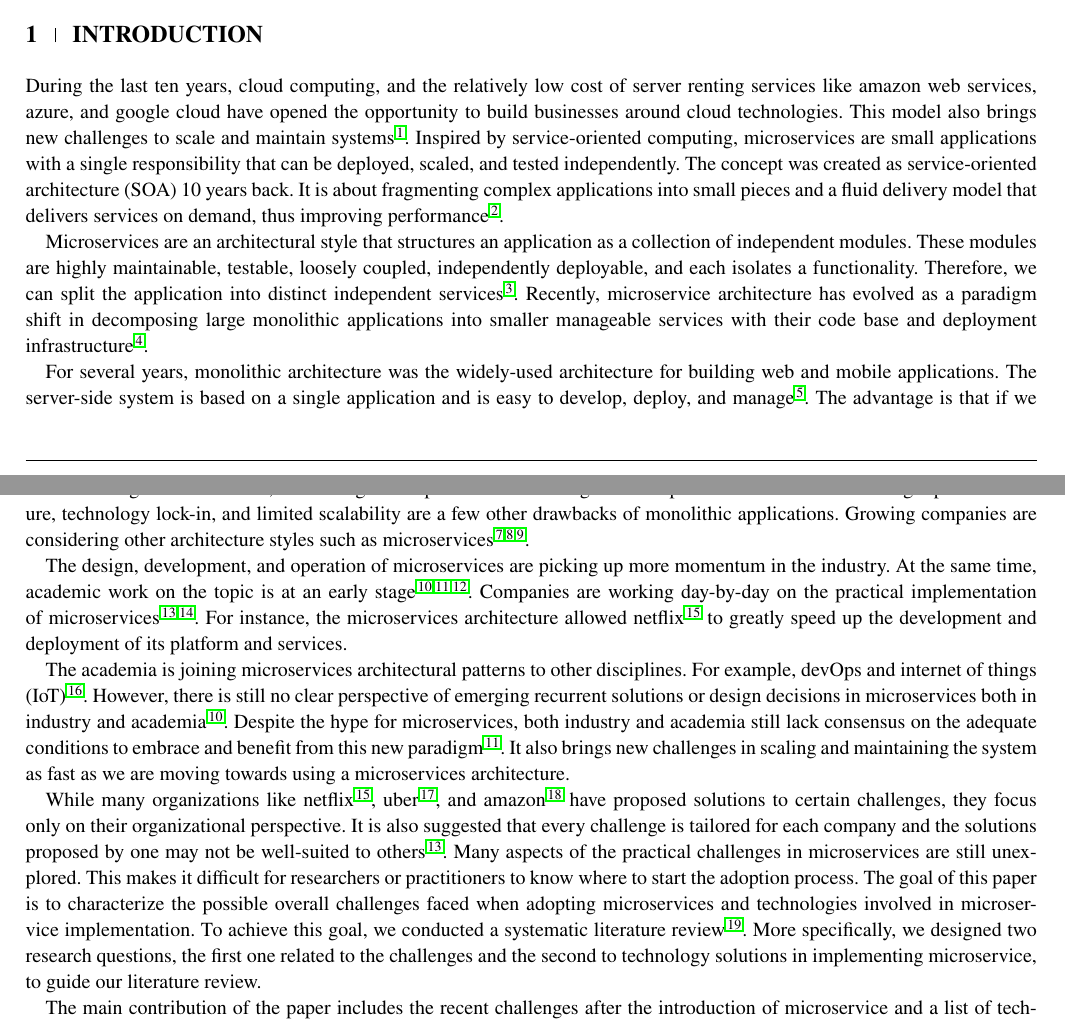
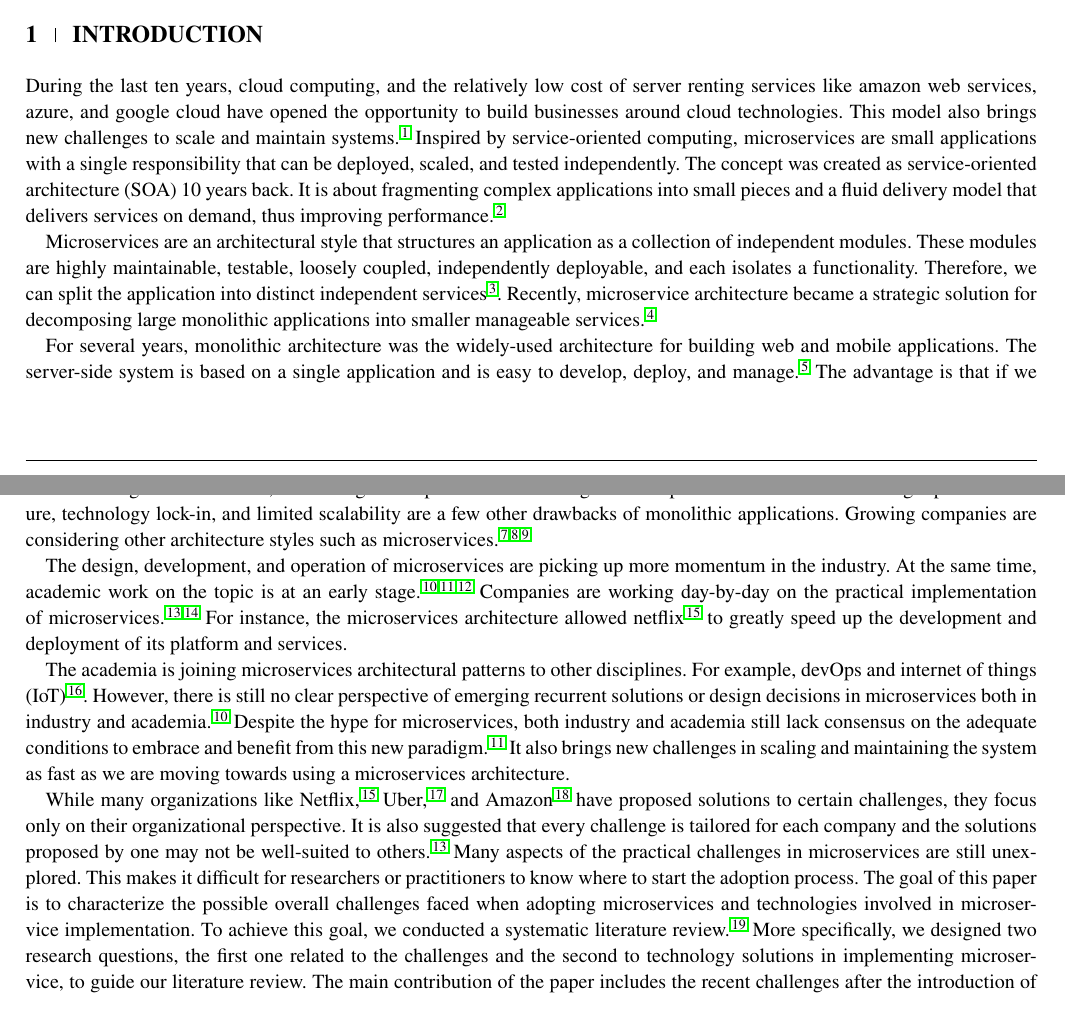
Before and after one commit to hscrocha/2021_jsep_microservices, a LaTeX thesis (2021_microservices_wileytemplate.tex, which reads sections/sec_intro.tex): two parts of pages 1 and 2 of 23, joined at a grey line, cut so that both start at the same text. Compiled offline with pdfLaTeX; a LaTeX package or settings file that is missing is left out.

Commit message:
Fixing reference place. Small revision on some paragraphs.

```diff
--- a/sections/sec_intro.tex
+++ b/sections/sec_intro.tex
@@ -2,19 +2,20 @@
 
 \section{Introduction}
 
-During the last ten years, cloud computing, and the relatively low cost of server renting services like amazon web services, azure, and google cloud have opened the opportunity to build businesses around cloud technologies. This model also brings new challenges to scale and maintain systems~\cite{Claus2016}. Inspired by service-oriented computing, microservices are small applications with a single responsibility that can be deployed, scaled, and tested independently. The concept was created as service-oriented architecture (SOA) 10 years back. It is about fragmenting complex applications into small pieces and a fluid delivery model that delivers services on demand, thus improving performance~\cite{Larrucea2018}.
+During the last ten years, cloud computing, and the relatively low cost of server renting services like amazon web services, azure, and google cloud have opened the opportunity to build businesses around cloud technologies. This model also brings new challenges to scale and maintain systems.\cite{Claus2016} Inspired by service-oriented computing, microservices are small applications with a single responsibility that can be deployed, scaled, and tested independently. The concept was created as service-oriented architecture (SOA) 10 years back. It is about fragmenting complex applications into small pieces and a fluid delivery model that delivers services on demand, thus improving performance.\cite{Larrucea2018}
 
-Microservices are an architectural style that structures an application as a collection of independent modules. These modules are highly maintainable, testable, loosely coupled, independently deployable, and each isolates a functionality. Therefore, we can split the application into distinct independent services~\cite{thones2015}. Recently, microservice architecture has evolved as a paradigm shift in decomposing large monolithic applications into smaller manageable services with their code base and deployment infrastructure~\cite{Taibi2019}. %In microservices, every application function is its service, own container, and communicate via Application programming interface (API)~\cite{Danbettinger2019}.
+Microservices are an architectural style that structures an application as a collection of independent modules. These modules are highly maintainable, testable, loosely coupled, independently deployable, and each isolates a functionality. Therefore, we can split the application into distinct independent services~\cite{thones2015}. Recently, microservice architecture became a strategic solution for decomposing large monolithic applications into smaller manageable services.\cite{Taibi2019}
+%In microservices, every application function is its service, own container, and communicate via Application programming interface (API)~\cite{Danbettinger2019}.
 
-For several years, monolithic architecture was the widely-used architecture for building web and mobile applications. The server-side system is based on a single application and is easy to develop, deploy, and manage~\cite{Danbettinger2019}. The advantage is that if we want to change functionalities, it is enough to implement these changes in one place architecture-wise~\cite{Pavlovic2020}. Single point of failure, technology lock-in, and limited scalability are a few other drawbacks of monolithic applications. Growing companies are considering other architecture styles such as microservices~\cite{Lenga2019, Jag2017, Rodrigue2016}.
+For several years, monolithic architecture was the widely-used architecture for building web and mobile applications. The server-side system is based on a single application and is easy to develop, deploy, and manage.\cite{Danbettinger2019} The advantage is that if we want to change functionalities, it is enough to implement these changes in one place architecture-wise.\cite{Pavlovic2020} Single point of failure, technology lock-in, and limited scalability are a few other drawbacks of monolithic applications. Growing companies are considering other architecture styles such as microservices.\cite{Lenga2019, Jag2017, Rodrigue2016}
 
-The design, development, and operation of microservices are picking up more momentum in the industry. At the same time, academic work on the topic is at an early stage \cite{Soldani2018, Dragoni2017, Olaf2016}.
-Companies are working day-by-day on the practical implementation of microservices \cite{Kevin2015, Alpers2015}. For instance, the microservices architecture allowed netflix \cite{Meshenberg2016} to greatly speed up the development and deployment of its platform and services.
+The design, development, and operation of microservices are picking up more momentum in the industry. At the same time, academic work on the topic is at an early stage.\cite{Soldani2018, Dragoni2017, Olaf2016}
+Companies are working day-by-day on the practical implementation of microservices.\cite{Kevin2015, Alpers2015} For instance, the microservices architecture allowed netflix\cite{Meshenberg2016} to greatly speed up the development and deployment of its platform and services.
 
-The academia is joining microservices architectural patterns to other disciplines. For example, devOps and internet of things (IoT)~\cite{Osses2019}. However, there is still no clear perspective of emerging recurrent solutions or design decisions in microservices both in industry and academia~\cite{Soldani2018}. Despite the hype for microservices, both industry and academia still lack consensus on the adequate conditions to embrace and benefit from this new paradigm~\cite{Dragoni2017}. It also brings new challenges in scaling and maintaining the system as fast as we are moving towards using a microservices architecture.
+The academia is joining microservices architectural patterns to other disciplines. For example, devOps and internet of things (IoT)\cite{Osses2019}. However, there is still no clear perspective of emerging recurrent solutions or design decisions in microservices both in industry and academia.\cite{Soldani2018} Despite the hype for microservices, both industry and academia still lack consensus on the adequate conditions to embrace and benefit from this new paradigm.\cite{Dragoni2017} It also brings new challenges in scaling and maintaining the system as fast as we are moving towards using a microservices architecture.
 
-While many organizations like netflix~\cite{Meshenberg2016}, uber~\cite{Uber}, and amazon~\cite{Amazon} have proposed solutions to certain challenges, they focus only on their organizational perspective. It is also suggested that every challenge is tailored for each company and the solutions proposed by one may not be well-suited to others~\cite{Kevin2015}. Many aspects of the practical challenges in microservices are still unexplored. This makes it difficult for researchers or practitioners to know where to start the adoption process. The goal of this paper is to characterize the possible overall challenges faced when adopting microservices and technologies involved in microservice implementation. To achieve this goal, we conducted a systematic literature review~\cite{Kitchenham2007}. More specifically, we designed two research questions, the first one related to the challenges and the second to technology solutions in implementing microservice, to guide our literature review.
-
+While many organizations like Netflix,\cite{Meshenberg2016} Uber,\cite{Uber} and Amazon\cite{Amazon} have proposed solutions to certain challenges, they focus only on their organizational perspective. It is also suggested that every challenge is tailored for each company and the solutions proposed by one may not be well-suited to others.\cite{Kevin2015} Many aspects of the practical challenges in microservices are still unexplored. This makes it difficult for researchers or practitioners to know where to start the adoption process. The goal of this paper is to characterize the possible overall challenges faced when adopting microservices and technologies involved in microservice implementation. To achieve this goal, we conducted a systematic literature review.\cite{Kitchenham2007} More specifically, we designed two research questions, the first one related to the challenges and the second to technology solutions in implementing microservice, to guide our literature review.
+%
 The main contribution of the paper includes the recent challenges after the introduction of microservice and a list of technologies that have been used in leveraging the implementation of microservice. We also discuss proposed solutions we found in the literature to address the main challenges.
 
 The rest of the paper is structured as follows. *** Revise the Sections later *** In Section~\ref{sec:background}, we describe background information on microservice and monolith; we also explain the importance to migrate from monolith to microservices. In Section~\ref{sec:study-design}, we describe the method and protocol followed in our systematic literature review. In Section~\ref{sec:results}, we answer the research questions and cover the challenges and technologies used in microservice. In Section~\ref{sec:discussion}, we discuss possible solutions for challenges mentioned in the studied literature. In Section~\ref{sec:threats}, we cover the threats to the validity of our study. In Section~\ref{sec:related-work}, we present the related work. Finally, in Section~\ref{sec:conclusion}, we conclude the paper and outline future work ideas.
```
